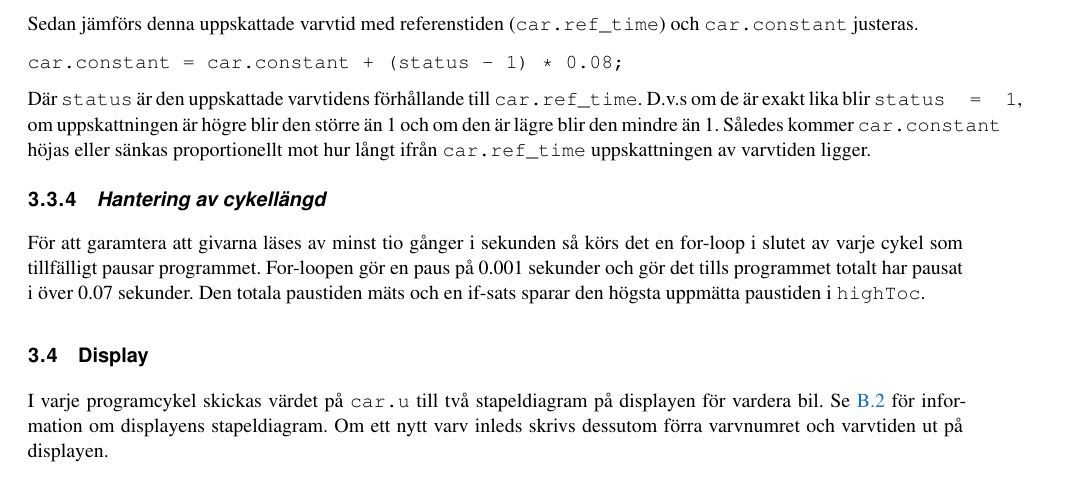
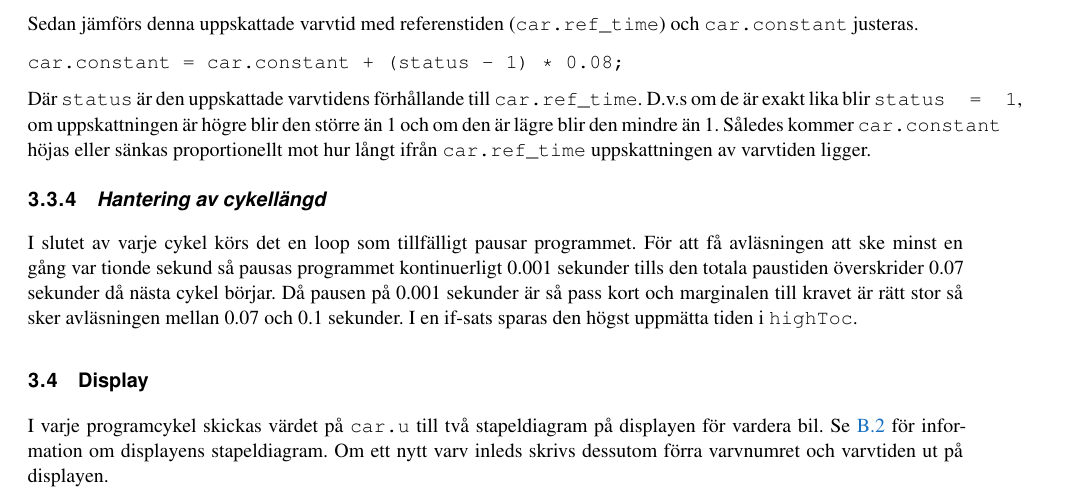
Before and after one commit to sornas/tfyy51, a LaTeX document (Dokument/Teknisk Dokumentation/root.tex, which reads Dokument/Teknisk Dokumentation/text/system/03-korning.tex): part of page 6 of 13, cut so that both start at the same text. Compiled offline with pdfLaTeX.

Commit message:
Lade till justering för hantering av cykellängd

```diff
--- a/Dokument/Teknisk Dokumentation/text/system/03-korning.tex
+++ b/Dokument/Teknisk Dokumentation/text/system/03-korning.tex
@@ -73,8 +73,10 @@ av varvtiden ligger.
 
 \subsubsection{Hantering av cykellängd}
 \label{sec:system:korning:cykel}
-För att garamtera att givarna läses av minst tio gånger i sekunden så körs det
-en for-loop i slutet av varje cykel som tillfälligt pausar programmet.
-For-loopen gör en paus på 0.001 sekunder och gör det tills programmet totalt har
-pausat i över 0.07 sekunder. Den totala paustiden mäts och en if-sats sparar den högsta
-uppmätta paustiden i \texttt{highToc}.
+I slutet av varje cykel körs det en loop som tillfälligt pausar programmet.
+För att få avläsningen att ske minst en gång var tionde sekund så pausas
+programmet kontinuerligt 0.001 sekunder tills den totala paustiden överskrider
+0.07 sekunder då nästa cykel börjar. Då pausen på 0.001 sekunder är så pass
+kort och marginalen till kravet är rätt stor så sker avläsningen mellan
+0.07 och 0.1 sekunder. I en if-sats sparas den högst
+uppmätta tiden i \texttt{highToc}.
```
